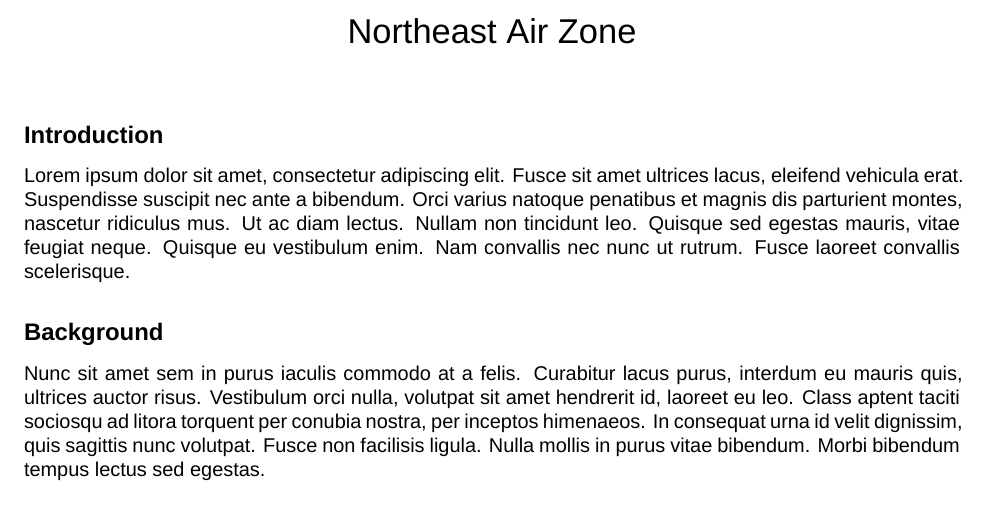
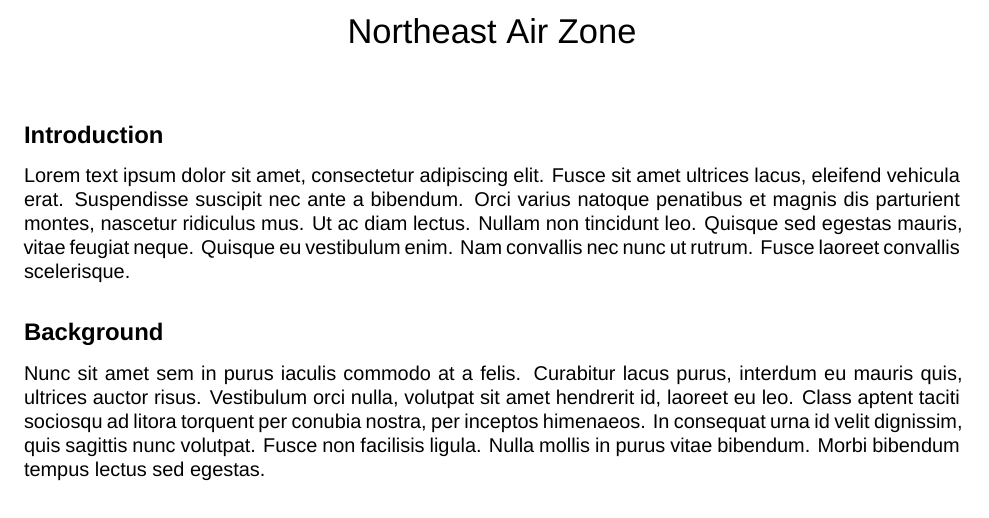
Before and after one commit to bcgov/air-zone-reports, an R Markdown document (01_northeast.Rmd): part of page 1 of 2, cut so that both start at the same text. Rendered offline with R 4.5, knitr and Pandoc, then LaTeX, with nearby package versions; the code chunks are not run, so their results and figures are left out; a font, style sheet, LaTeX package, included part or bibliography that could not be used is replaced or left out.

Commit message:
text change

```diff
--- a/01_northeast.Rmd
+++ b/01_northeast.Rmd
@@ -46,7 +46,7 @@ if (!is.na(params$ems_ids_pm25)) {
 
 ## Introduction
 
-Lorem ipsum dolor sit amet, consectetur adipiscing elit. Fusce sit amet ultrices
+Lorem text ipsum dolor sit amet, consectetur adipiscing elit. Fusce sit amet ultrices
 lacus, eleifend vehicula erat. Suspendisse suscipit nec ante a bibendum. Orci
 varius natoque penatibus et magnis dis parturient montes, nascetur ridiculus
 mus. Ut ac diam lectus. Nullam non tincidunt leo. Quisque sed egestas mauris,
```
